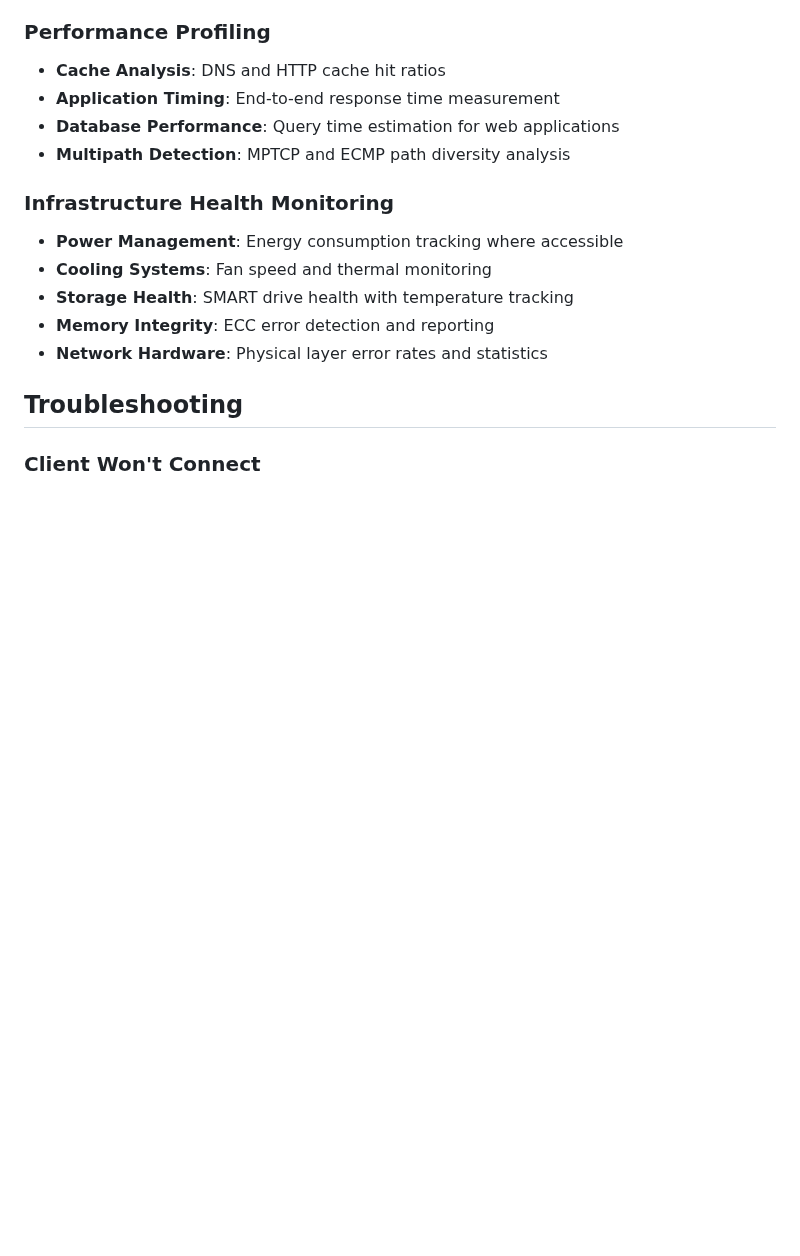
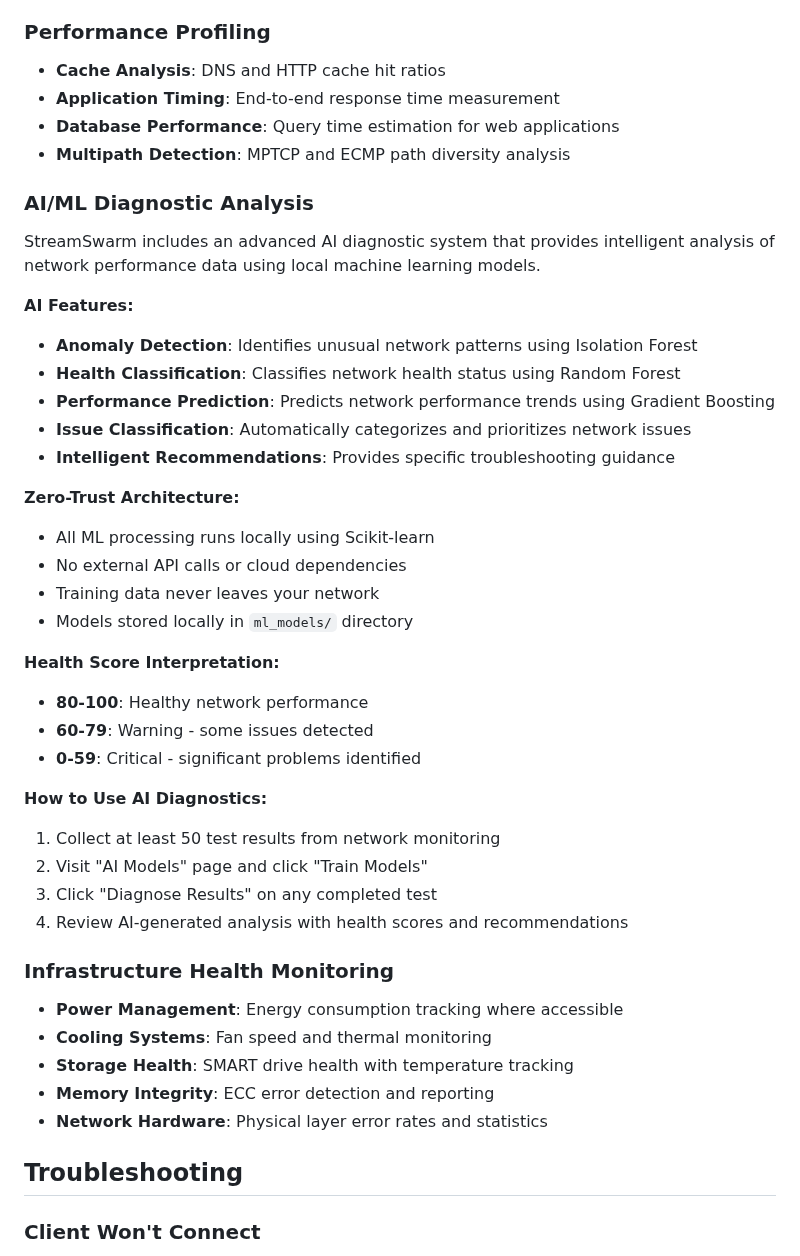
Before and after one commit to NetworkNerd1337/streamswarm, a Markdown page: USAGE.md, the part around the change. GitHub-like rendering; blank space fills up the shorter version.

```diff
--- a/USAGE.md
+++ b/USAGE.md
@@ -146,6 +146,34 @@ Open your web browser and navigate to the server URL. You'll see three main sect
 - **Application Timing**: End-to-end response time measurement
 - **Database Performance**: Query time estimation for web applications
 - **Multipath Detection**: MPTCP and ECMP path diversity analysis
+
+### AI/ML Diagnostic Analysis
+
+StreamSwarm includes an advanced AI diagnostic system that provides intelligent analysis of network performance data using local machine learning models.
+
+**AI Features:**
+- **Anomaly Detection**: Identifies unusual network patterns using Isolation Forest
+- **Health Classification**: Classifies network health status using Random Forest
+- **Performance Prediction**: Predicts network performance trends using Gradient Boosting
+- **Issue Classification**: Automatically categorizes and prioritizes network issues
+- **Intelligent Recommendations**: Provides specific troubleshooting guidance
+
+**Zero-Trust Architecture:**
+- All ML processing runs locally using Scikit-learn
+- No external API calls or cloud dependencies
+- Training data never leaves your network
+- Models stored locally in `ml_models/` directory
+
+**Health Score Interpretation:**
+- **80-100**: Healthy network performance
+- **60-79**: Warning - some issues detected
+- **0-59**: Critical - significant problems identified
+
+**How to Use AI Diagnostics:**
+1. Collect at least 50 test results from network monitoring
+2. Visit "AI Models" page and click "Train Models"
+3. Click "Diagnose Results" on any completed test
+4. Review AI-generated analysis with health scores and recommendations
 
 ### Infrastructure Health Monitoring
 - **Power Management**: Energy consumption tracking where accessible
```
Also changed, not shown: DEPENDENCIES.md (+25 -1 lines), README.md (+2 -1 lines).
